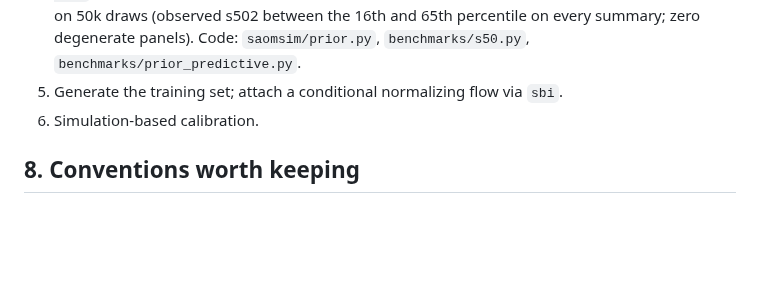
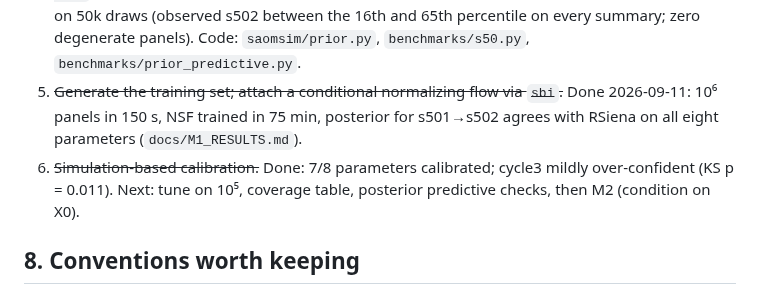
Before and after one commit to VampireLordSeth/Neural-Inference-for-SAOMs, a Markdown page: GETTING_STARTED.md, the part around the change. GitHub-like rendering; blank space fills up the shorter version.

```diff
--- a/GETTING_STARTED.md
+++ b/GETTING_STARTED.md
@@ -298,8 +298,12 @@ bandwidth is modest, so treat it as a throughput box.
    s502 between the 16th and 65th percentile on every summary; zero
    degenerate panels). Code: `saomsim/prior.py`, `benchmarks/s50.py`,
    `benchmarks/prior_predictive.py`.
-5. Generate the training set; attach a conditional normalizing flow via `sbi`.
-6. Simulation-based calibration.
+5. ~~Generate the training set; attach a conditional normalizing flow via `sbi`.~~
+   Done 2026-09-11: 10⁶ panels in 150 s, NSF trained in 75 min, posterior for
+   s501→s502 agrees with RSiena on all eight parameters (`docs/M1_RESULTS.md`).
+6. ~~Simulation-based calibration.~~ Done: 7/8 parameters calibrated; cycle3
+   mildly over-confident (KS p = 0.011). Next: tune on 10⁵, coverage table,
+   posterior predictive checks, then M2 (condition on X0).
 
 ## 8. Conventions worth keeping
 
```
Also changed, not shown: docs/M1_RESULTS.md (added, +122 -0 lines), docs/figures/m1_sbc_ranks.png (added).
